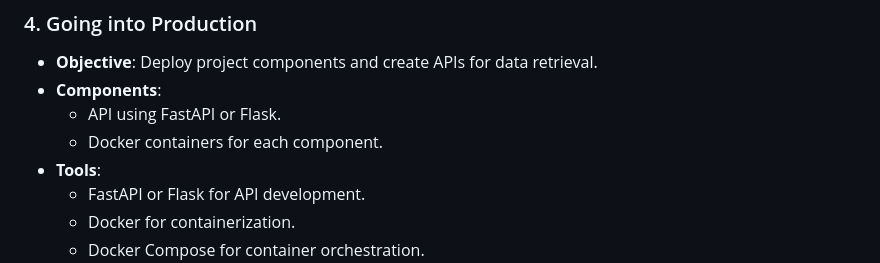
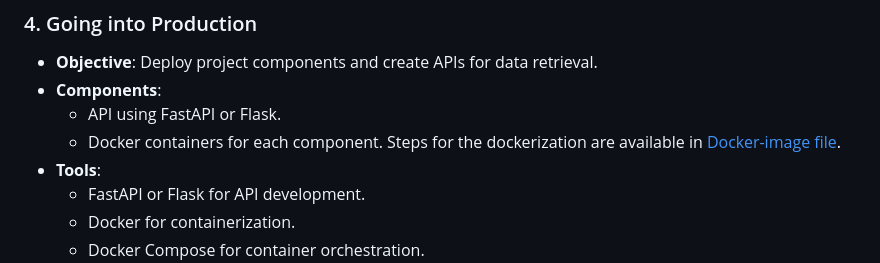
Before and after one commit to arunp77/Job-Market-project, a Markdown page: README.md, the part around the change. Drawn GitHub-style.

```diff
--- a/README.md
+++ b/README.md
@@ -61,7 +61,7 @@ The project is divided into the following stages and sub-stages
 - **Objective**: Deploy project components and create APIs for data retrieval.
 - **Components**:
   - API using FastAPI or Flask.
-  - Docker containers for each component.
+  - Docker containers for each component. Steps for the dockerization are available in [Docker-image file](Docker-image-integration.md).
 - **Tools**:
   - FastAPI or Flask for API development.
   - Docker for containerization.
```
